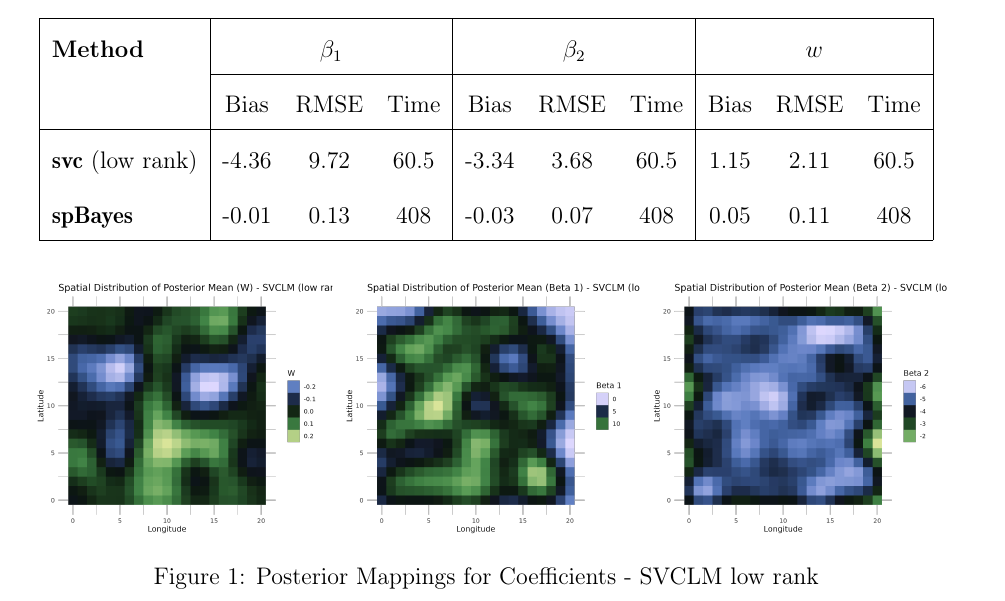
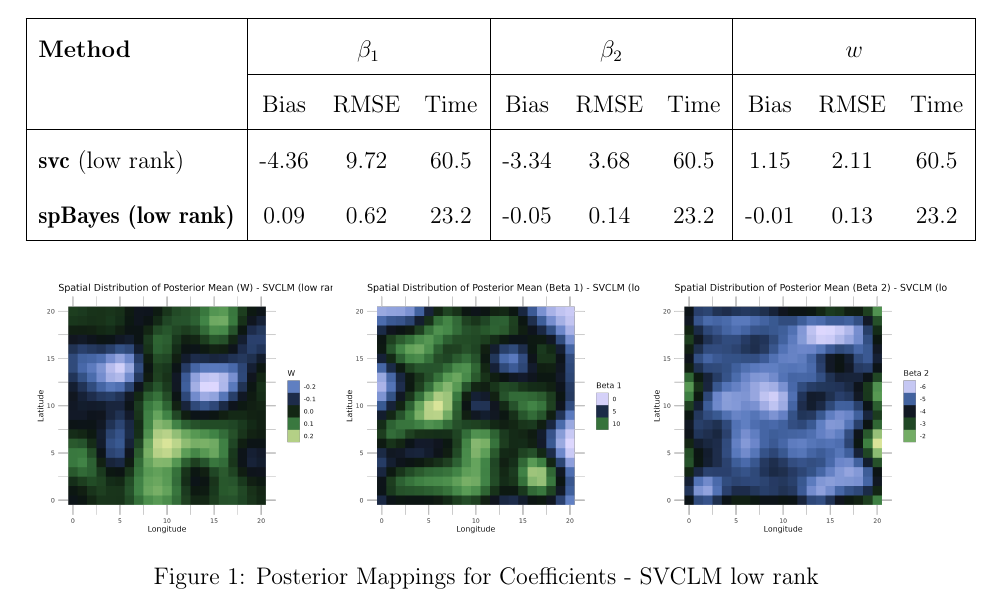
Before and after one commit to jdta95/svc, a LaTeX document (paper/paper/minipaper.tex): part of page 7 of 14, cut so that both start at the same text. Compiled offline with pdfLaTeX.

Commit message:
Update minipaper.tex

```diff
--- a/paper/paper/minipaper.tex
+++ b/paper/paper/minipaper.tex
@@ -194,10 +194,10 @@ We compared the performance of our proposed method with \pkg{spBayes} using bias
 & -4.36 & 9.72 & 60.5
 & -3.34 & 3.68 & 60.5
 & 1.15 & 2.11 & 60.5 \\
-\pkg{spBayes}
-& -0.01 & 0.13 & 408
-& -0.03 & 0.07 & 408
-& 0.05 & 0.11 & 408 \\
+\pkg{spBayes (low rank)}
+& 0.09 & 0.62 & 23.2
+& -0.05 & 0.14 & 23.2
+& -0.01 & 0.13 & 23.2 \\
 \hline
 \end{tabular}
 \end{table}
```
